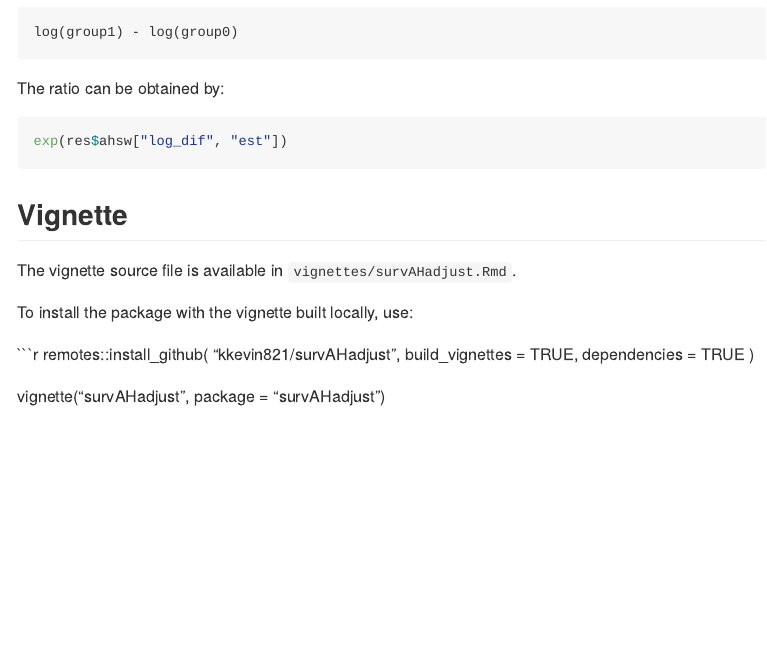
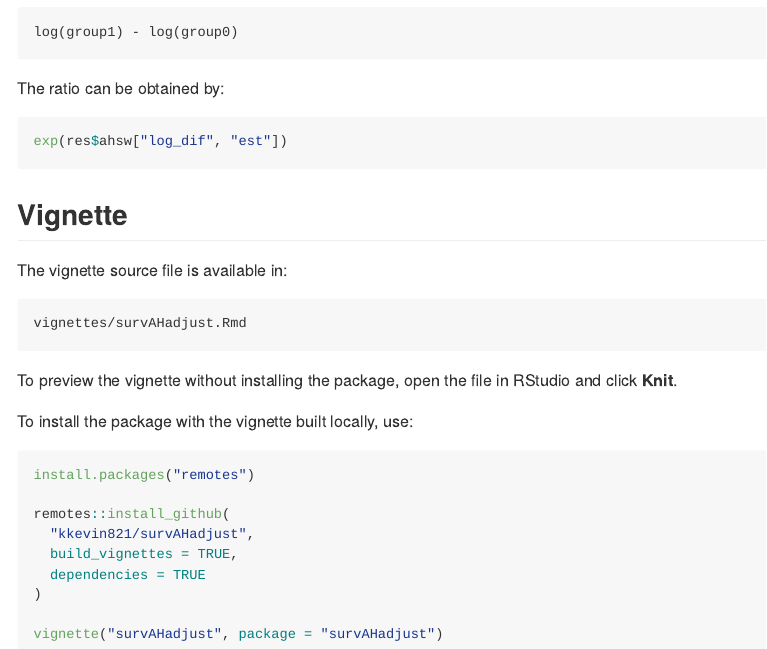
Before and after one commit to kkevin821/survAHadjust, an R Markdown document (README.Rmd): the page in a window 1100 px wide, from 3840 px down. The pictures show the output file README.md that the author committed with the source, drawn offline in the style of GitHub.

Commit message:
Fix vignette instructions in README

````diff
--- a/README.Rmd
+++ b/README.Rmd
@@ -206,11 +206,19 @@ exp(res$ahsw["log_dif", "est"])
 
 ## Vignette
 
-The vignette source file is available in `vignettes/survAHadjust.Rmd`.
+The vignette source file is available in:
+
+```text
+vignettes/survAHadjust.Rmd
+```
+
+To preview the vignette without installing the package, open the file in RStudio and click **Knit**.
 
 To install the package with the vignette built locally, use:
 
 ```r
+install.packages("remotes")
+
 remotes::install_github(
   "kkevin821/survAHadjust",
   build_vignettes = TRUE,
````
Also changed, not shown: README.md, README.Rmd (1 more changed lines).
